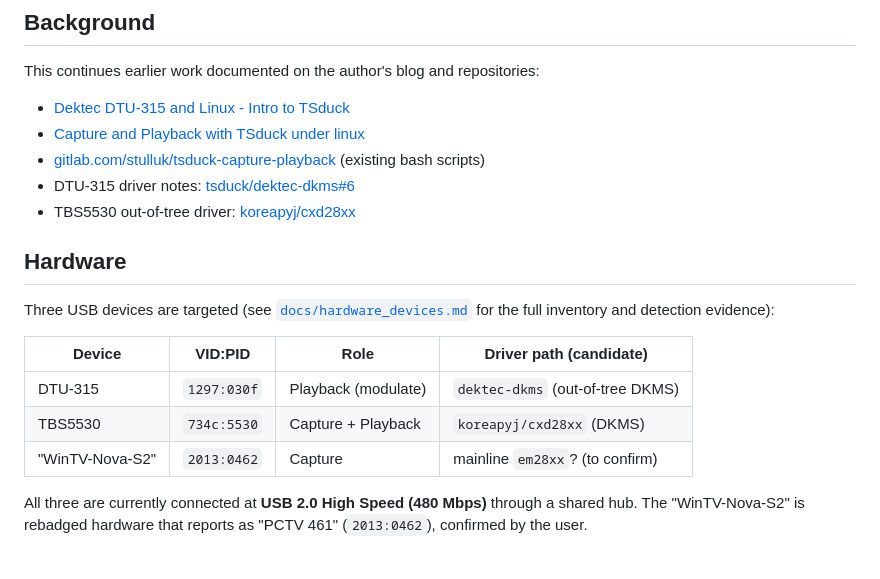
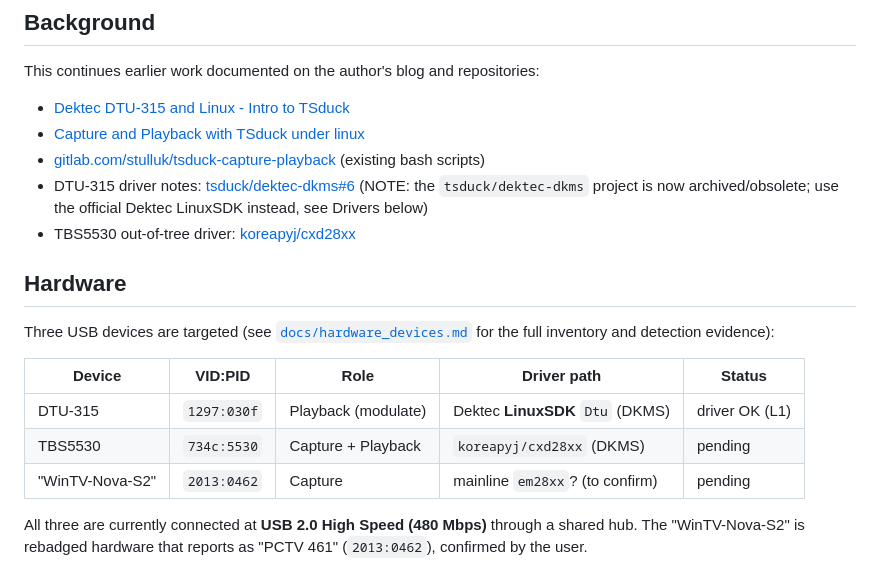
Before and after one commit to stulluk/debian-tsduck-dvb-capture-playback, a Markdown page: README.md, the part around one of its changes. Drawn GitHub-style.

```diff
--- a/README.md
+++ b/README.md
@@ -15,6 +15,8 @@ This continues earlier work documented on the author's blog and repositories:
 - [Capture and Playback with TSduck under linux](https://www.drejo.com/blog/tsduck-capture-playback/)
 - [gitlab.com/stulluk/tsduck-capture-playback](https://gitlab.com/stulluk/tsduck-capture-playback) (existing bash scripts)
 - DTU-315 driver notes: [tsduck/dektec-dkms#6](https://github.com/tsduck/dektec-dkms/issues/6)
+  (NOTE: the `tsduck/dektec-dkms` project is now archived/obsolete; use the
+  official Dektec LinuxSDK instead, see Drivers below)
 - TBS5530 out-of-tree driver: [koreapyj/cxd28xx](https://github.com/koreapyj/cxd28xx)
 
 ## Hardware
@@ -22,11 +24,11 @@ This continues earlier work documented on the author's blog and repositories:
 Three USB devices are targeted (see [`docs/hardware_devices.md`](docs/hardware_devices.md)
 for the full inventory and detection evidence):
 
-| Device          | VID:PID     | Role                | Driver path (candidate)          |
-| --------------- | ----------- | ------------------- | -------------------------------- |
-| DTU-315         | `1297:030f` | Playback (modulate) | `dektec-dkms` (out-of-tree DKMS) |
-| TBS5530         | `734c:5530` | Capture + Playback  | `koreapyj/cxd28xx` (DKMS)        |
-| "WinTV-Nova-S2" | `2013:0462` | Capture             | mainline `em28xx`? (to confirm)  |
+| Device          | VID:PID     | Role                | Driver path                        | Status        |
+| --------------- | ----------- | ------------------- | ---------------------------------- | ------------- |
+| DTU-315         | `1297:030f` | Playback (modulate) | Dektec **LinuxSDK** `Dtu` (DKMS)   | driver OK (L1)|
+| TBS5530         | `734c:5530` | Capture + Playback  | `koreapyj/cxd28xx` (DKMS)          | pending       |
+| "WinTV-Nova-S2" | `2013:0462` | Capture             | mainline `em28xx`? (to confirm)    | pending       |
 
 All three are currently connected at **USB 2.0 High Speed (480 Mbps)** through a shared
 hub. The "WinTV-Nova-S2" is rebadged hardware that reports as "PCTV 461" (`2013:0462`),
```
Also changed, not shown: other parts of README.md (+37 -4 lines), docs/driver_bringup.md (added, +118 -0 lines), docs/hardware_devices.md (+7 -6 lines).
